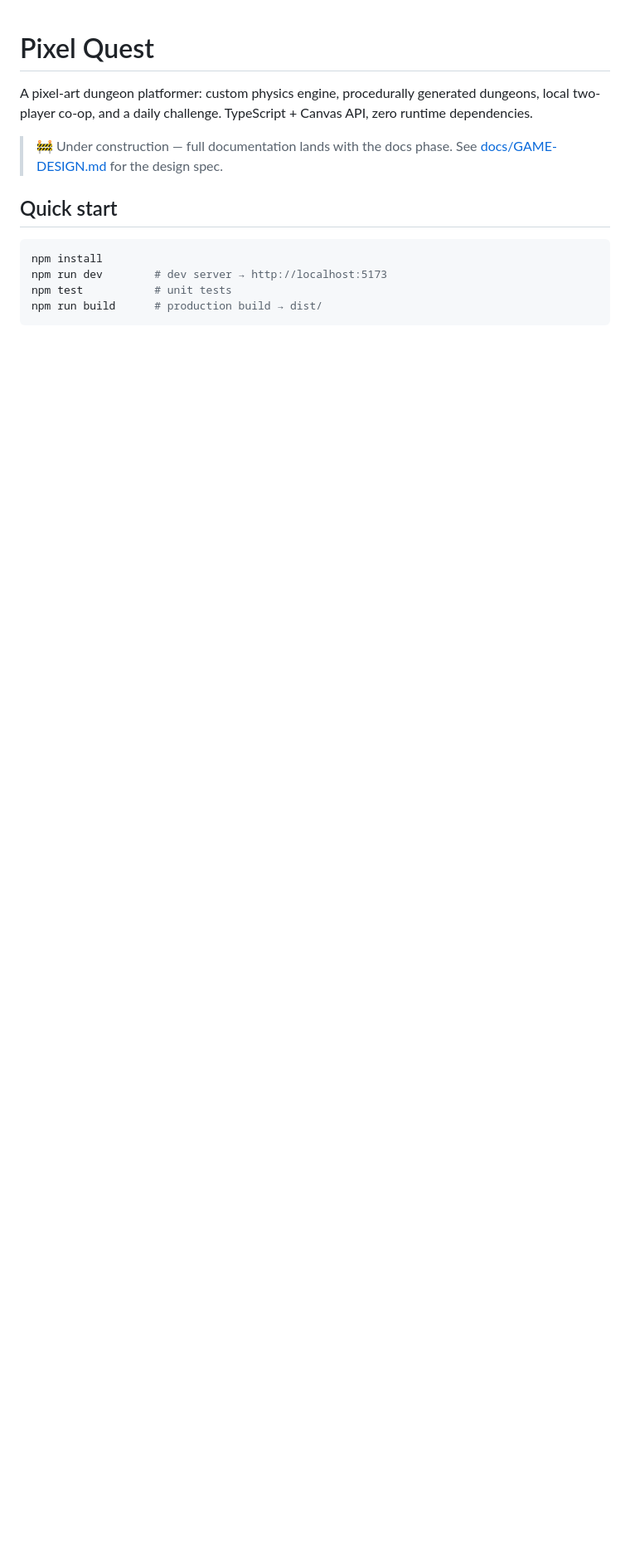
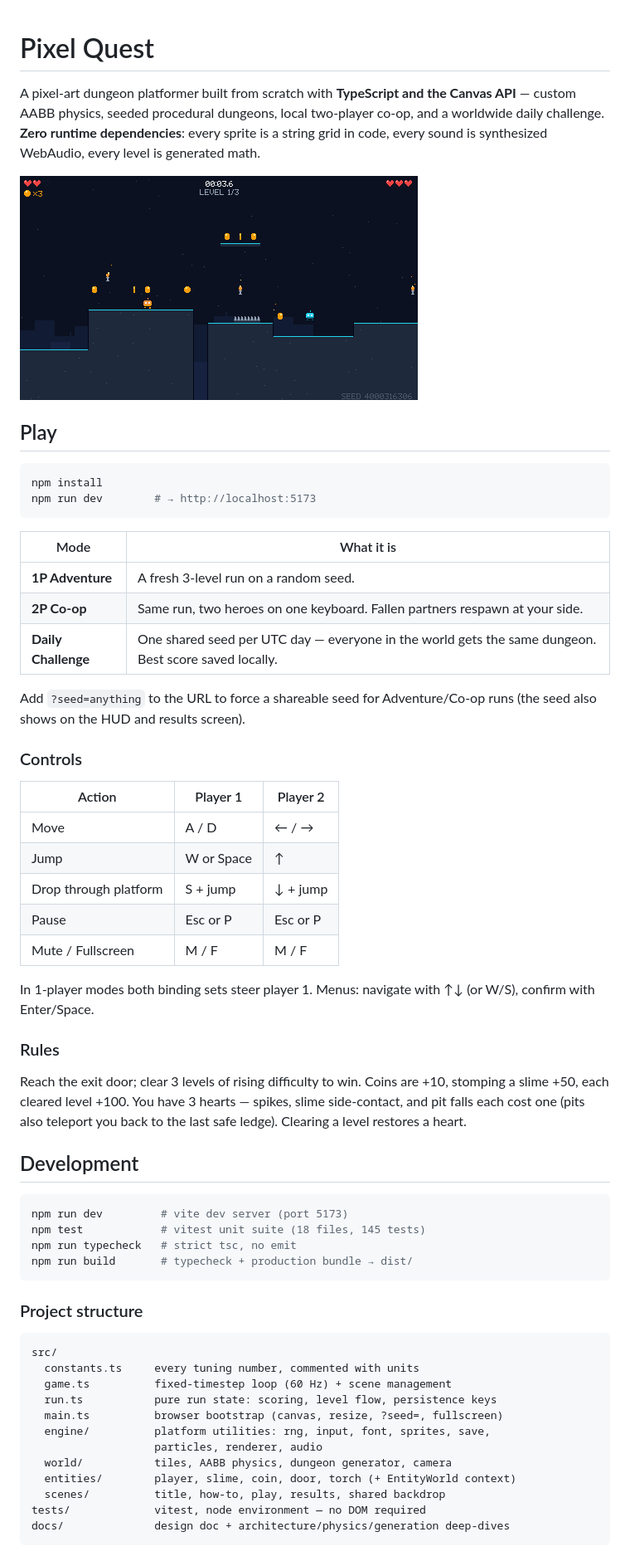
Before and after one commit to CalciteDragon/its-never-just-black-and-white, a Markdown page: README.md, the part around one of its changes. Shown at 83% size. Rendered like a GitHub page; pictures changed too: docs/screenshot.png (added); blank space fills up the shorter version.

````diff
--- a/README.md
+++ b/README.md
@@ -1,14 +1,63 @@
 # Pixel Quest
 
-A pixel-art dungeon platformer: custom physics engine, procedurally generated dungeons, local two-player co-op, and a daily challenge. TypeScript + Canvas API, zero runtime dependencies.
+A pixel-art dungeon platformer built from scratch with **TypeScript and the Canvas API** — custom AABB physics, seeded procedural dungeons, local two-player co-op, and a worldwide daily challenge. **Zero runtime dependencies**: every sprite is a string grid in code, every sound is synthesized WebAudio, every level is generated math.
 
-> 🚧 Under construction — full documentation lands with the docs phase. See [docs/GAME-DESIGN.md](docs/GAME-DESIGN.md) for the design spec.
+![Gameplay: two players exploring a procedurally generated dungeon](docs/screenshot.png)
 
-## Quick start
+## Play
 
 ```bash
 npm install
-npm run dev        # dev server → http://localhost:5173
-npm test           # unit tests
-npm run build      # production build → dist/
+npm run dev        # → http://localhost:5173
 ```
+
+| Mode | What it is |
+| ---- | ---------- |
+| **1P Adventure** | A fresh 3-level run on a random seed. |
+| **2P Co-op** | Same run, two heroes on one keyboard. Fallen partners respawn at your side. |
+| **Daily Challenge** | One shared seed per UTC day — everyone in the world gets the same dungeon. Best score saved locally. |
+
+Add `?seed=anything` to the URL to force a shareable seed for Adventure/Co-op runs (the seed also shows on the HUD and results screen).
+
+### Controls
+
+| Action | Player 1 | Player 2 |
+| ------ | -------- | -------- |
+| Move | A / D | ← / → |
+| Jump | W or Space | ↑ |
+| Drop through platform | S + jump | ↓ + jump |
+| Pause | Esc or P | Esc or P |
+| Mute / Fullscreen | M / F | M / F |
+
+In 1-player modes both binding sets steer player 1. Menus: navigate with ↑↓ (or W/S), confirm with Enter/Space.
+
+### Rules
+
+Reach the exit door; clear 3 levels of rising difficulty to win. Coins are +10, stomping a slime +50, each cleared level +100. You have 3 hearts — spikes, slime side-contact, and pit falls each cost one (pits also teleport you back to the last safe ledge). Clearing a level restores a heart.
+
+## Development
+
+```bash
+npm run dev         # vite dev server (port 5173)
+npm test            # vitest unit suite (18 files, 145 tests)
+npm run typecheck   # strict tsc, no emit
+npm run build       # typecheck + production bundle → dist/
+```
+
+### Project structure
+
+```
+src/
+  constants.ts     every tuning number, commented with units
+  game.ts          fixed-timestep loop (60 Hz) + scene management
+  run.ts           pure run state: scoring, level flow, persistence keys
+  main.ts          browser bootstrap (canvas, resize, ?seed=, fullscreen)
+  engine/          platform utilities: rng, input, font, sprites, save,
+                   particles, renderer, audio
+  world/           tiles, AABB physics, dungeon generator, camera
+  entities/        player, slime, coin, door, torch (+ EntityWorld context)
+  scenes/          title, how-to, play, results, shared backdrop
+tests/             vitest, node environment — no DOM required
+docs/              design doc + architecture/physics/generation deep-dives
+```
+
````
Also changed, not shown: other parts of README.md (+16 -0 lines), docs/ARCHITECTURE.md (added, +74 -0 lines), docs/DUNGEON-GENERATION.md (added, +52 -0 lines), docs/PHYSICS.md (added, +46 -0 lines), 1 other file.
